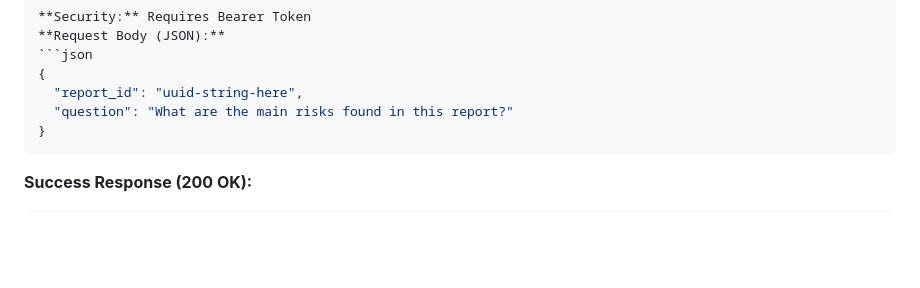
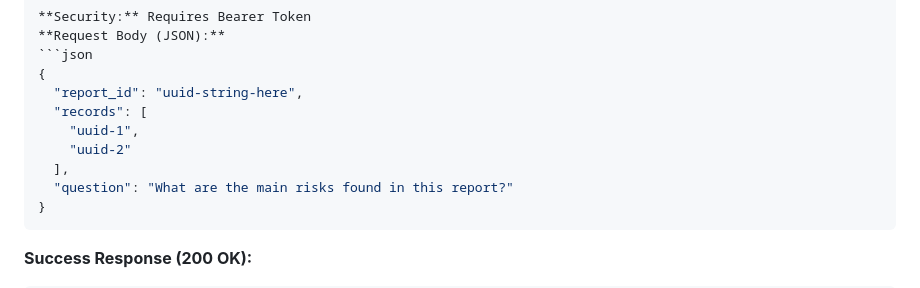
Before and after one commit to durych-yaroslav/BEST-Lviv-Hackathon2026, a Markdown page: README.md, the part around the change. Rendered like a GitHub page; blank space fills up the shorter version.

Commit message:
change api

````diff
--- a/README.md
+++ b/README.md
@@ -215,6 +215,10 @@ Records may have discrepancies or missing data when merged from "land" and "prop
 ```json
 {
   "report_id": "uuid-string-here",
+  "records": [
+    "uuid-1",
+    "uuid-2"
+  ],
   "question": "What are the main risks found in this report?"
 }
 ```
````
